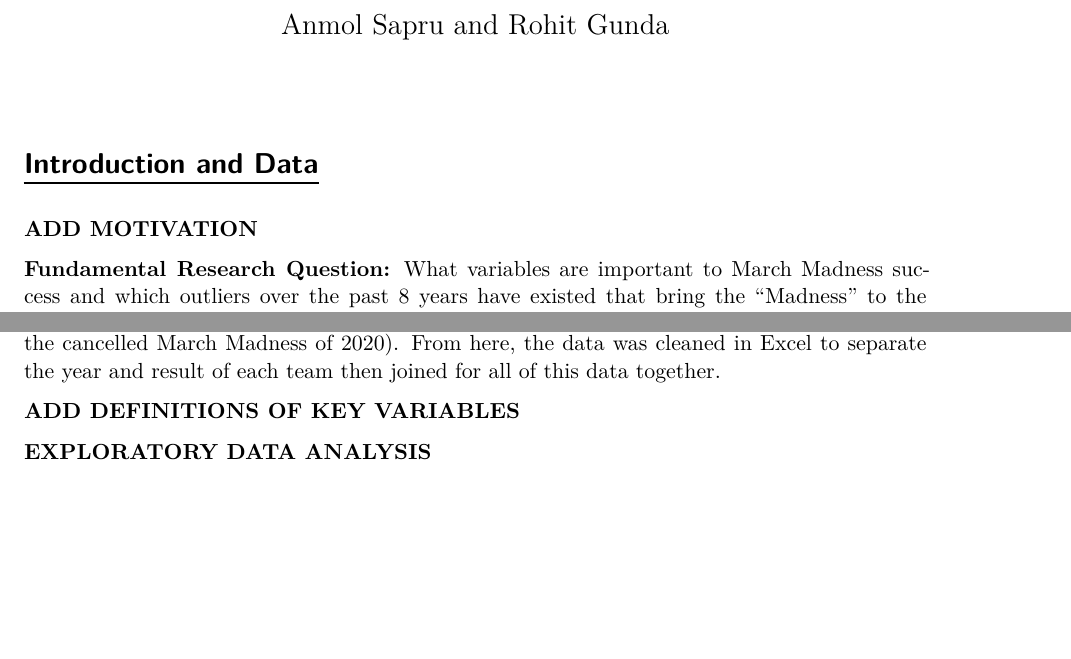
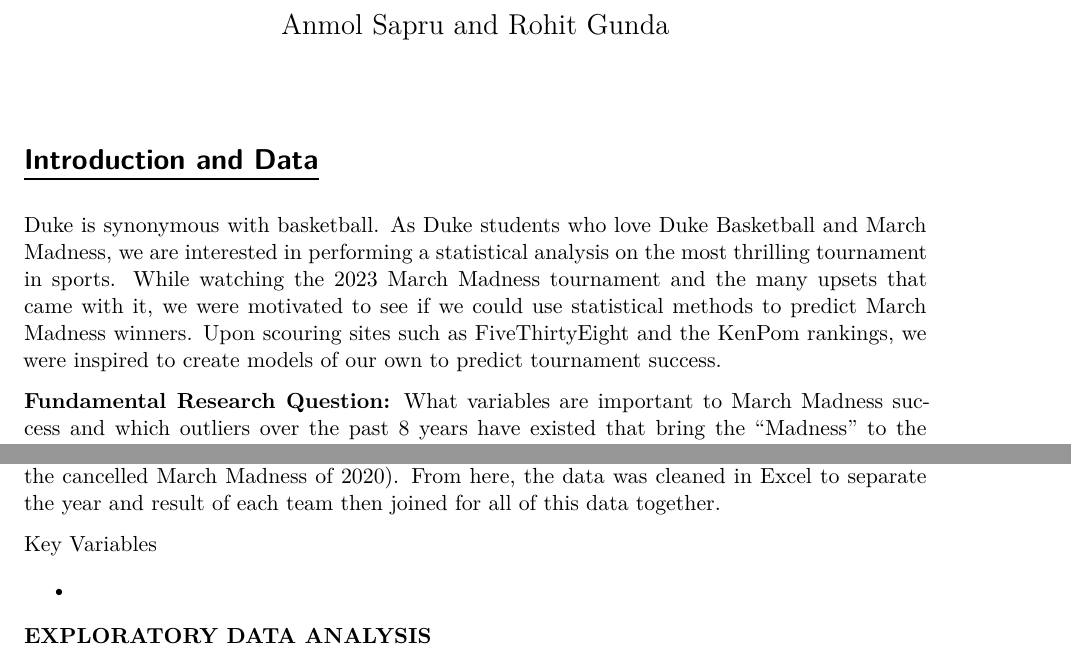
Before and after one commit to sta210-sp23/final-project, a Quarto document (project.qmd): two parts of page 1 of 5 before the commit and two parts of page 1 of 6 after it, joined at a grey line, cut so that both start at the same text, the shorter picture padded with empty space. Rendered offline with R 4.5, knitr and Pandoc in place of Quarto, then LaTeX, with nearby package versions; some code elsewhere in the file could not run offline.

Commit message:
added motivation

```diff
--- a/project.qmd
+++ b/project.qmd
@@ -6,7 +6,7 @@ format: pdf
 
 # [Introduction and Data]{.underline}
 
-**ADD MOTIVATION**
+Duke is synonymous with basketball. As Duke students who love Duke Basketball and March Madness, we are interested in performing a statistical analysis on the most thrilling tournament in sports. While watching the 2023 March Madness tournament and the many upsets that came with it, we were motivated to see if we could use statistical methods to predict March Madness winners. Upon scouring sites such as FiveThirtyEight and the KenPom rankings, we were inspired to create models of our own to predict tournament success.
 
 **Fundamental Research Question:** What variables are important to March Madness success and which outliers over the past 8 years have existed that bring the "Madness" to the tournament?
 
@@ -24,7 +24,9 @@ library(MASS)
 
 Data was found from the [Sports Reference college basketball team stats website](https://www.sports-reference.com/cbb/seasons/men/2023-school-stats.html) and [Bart Torvik analytics website](https://barttorvik.com/#), with these general and deeper stats being taken going back to 2008 (excluding the cancelled March Madness of 2020). From here, the data was cleaned in Excel to separate the year and result of each team then joined for all of this data together.
 
-**ADD DEFINITIONS OF KEY VARIABLES**
+Key Variables
+
+-
 
 **EXPLORATORY DATA ANALYSIS**
 
```
Also changed, not shown: project.qmd (2 more changed lines).
